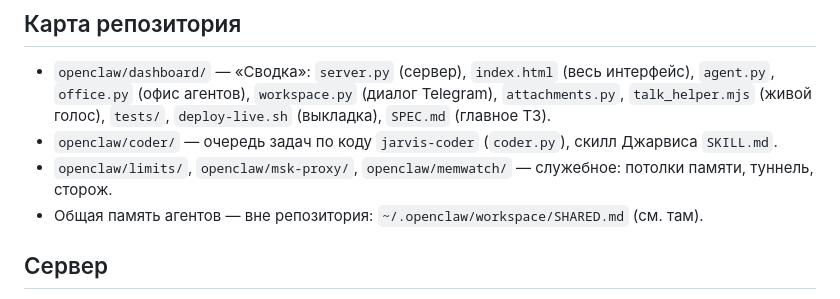
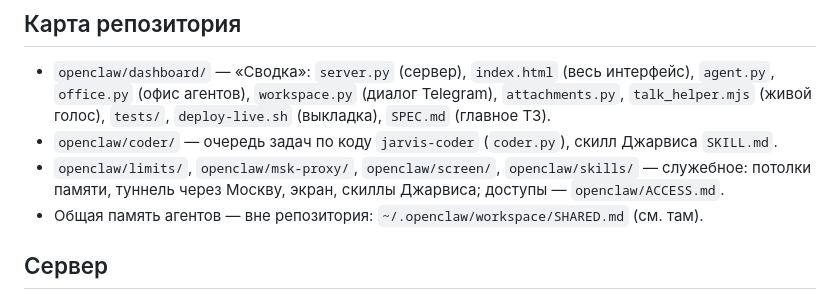
Before and after one commit to tchzhanartemij-cyber/komp-, a Markdown page: CLAUDE.md, the part around the change. Drawn GitHub-style.

Commit message:
CLAUDE.md: точная карта служебных папок
Co-Authored-By: Claude Opus 5.5 <noreply@anthropic.com>

```diff
--- a/CLAUDE.md
+++ b/CLAUDE.md
@@ -10,7 +10,7 @@
   `office.py` (офис агентов), `workspace.py` (диалог Telegram), `attachments.py`, `talk_helper.mjs`
   (живой голос), `tests/`, `deploy-live.sh` (выкладка), `SPEC.md` (главное ТЗ).
 - `openclaw/coder/` — очередь задач по коду `jarvis-coder` (`coder.py`), скилл Джарвиса `SKILL.md`.
-- `openclaw/limits/`, `openclaw/msk-proxy/`, `openclaw/memwatch/` — служебное: потолки памяти, туннель, сторож.
+- `openclaw/limits/`, `openclaw/msk-proxy/`, `openclaw/screen/`, `openclaw/skills/` — служебное: потолки памяти, туннель через Москву, экран, скиллы Джарвиса; доступы — `openclaw/ACCESS.md`.
 - Общая память агентов — вне репозитория: `~/.openclaw/workspace/SHARED.md` (см. там).
 
 ## Сервер
```
